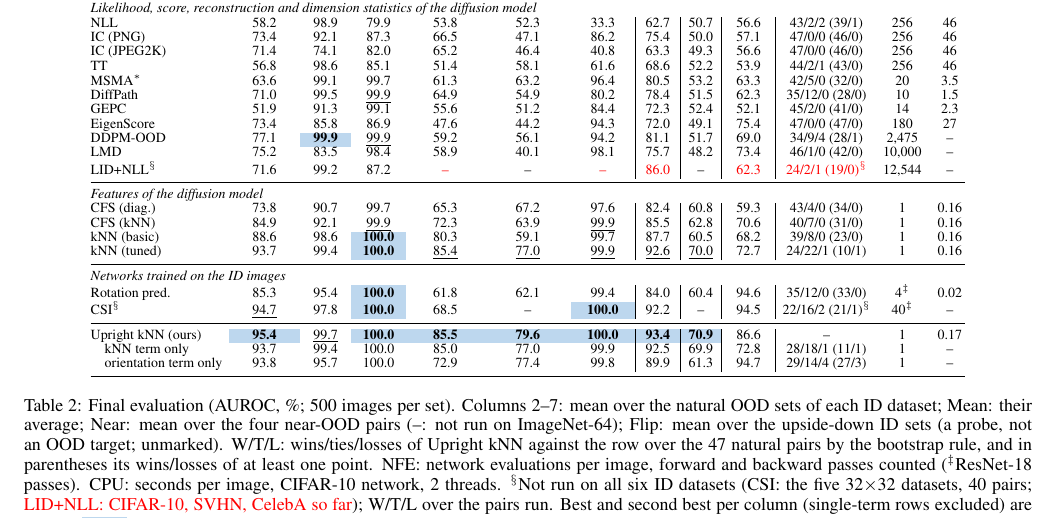
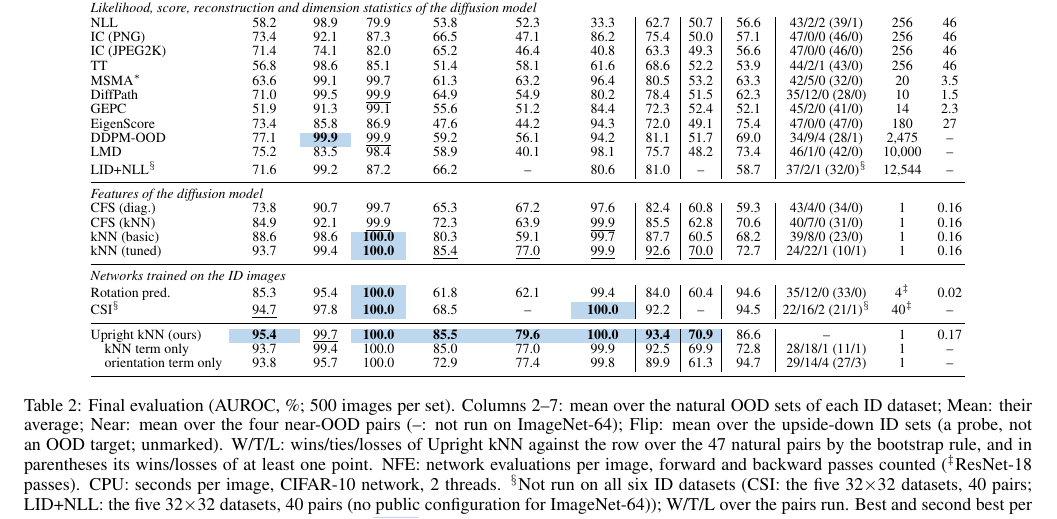
Before and after one commit to omotes24/UPKNN, a LaTeX paper (paper/main.tex, which reads paper/numbers.tex, paper/tab_main.tex): part of page 6 of 9, cut so that both start at the same text. Compiled offline with pdfLaTeX.

Commit message:
Final LID+NLL results on CIFAR-100 and FashionMNIST: every comparison row of the paper is complete
The likelihood + LID rule (Kamkari et al.) now covers the five 32x32 ID datasets (mean 81.0% on 40 natural pairs; Upright kNN 96.1% on the same; W/T/L 37/2/1). The pending marks and the 'so far' notes are gone from the paper and the technical-appendix note; README status final; PDFs and submission files rebuilt (body ends on page 7, 9 pages).

Co-Authored-By: Claude Fable 5.1 <noreply@anthropic.com>
Claude-Session: https://claude.ai/code/session_01DGfabyERaEWefLfXERzmG3

```diff
--- a/paper/numbers.tex
+++ b/paper/numbers.tex
@@ -96,6 +96,3 @@
 \newcommand{\newLmdOursMean}{93.4}
 \newcommand{\newLmdPairs}{47}
 \newcommand{\newLmdTierList}{CIFAR-10, SVHN, CelebA, CIFAR-100, ImageNet-64, FashionMNIST}
-\newcommand{\newKamMean}{\later{86.0}}
-\newcommand{\newKamWtl}{\later{24/2/1}}
-\newcommand{\newKamTiers}{\later{3}}
@@ -105 +98,0 @@
-\newcommand{\newKamScope}{\later{CIFAR-10, SVHN, CelebA so far}}
@@ -107,3 +101,9 @@
+\newcommand{\newKamTiers}{5}
+\newcommand{\newKamOursMean}{96.1}
+\newcommand{\newKamPairs}{40}
+\newcommand{\newKamTierList}{CIFAR-10, SVHN, CelebA, CIFAR-100, FashionMNIST}
+\newcommand{\newKamScope}{the five 32$\times$32 datasets}
+\newcommand{\pendingKam}{}
 \newcommand{\xrAcc}{99.9}
 \newcommand{\xrRotPose}{100.0}
 \newcommand{\xrRotKnnT}{98.6}
@@ -163,7 +163,7 @@
 \newcommand{\nSumBelowBest}{5}
 \newcommand{\sumBelowBestMaxGap}{5.7}
 \newcommand{\sumBelowBestList}{CIFAR-10$\to$CIFAR-100 80.3 vs 86.0\%; ImageNet-64$\to$iNaturalist 71.9 vs 75.1\%; CIFAR-100$\to$CIFAR-10 64.1 vs 66.3\%}
-\newcommand{\partialRowsNote}{; \later{LID+NLL: CIFAR-10, SVHN, CelebA so far}}
+\newcommand{\partialRowsNote}{; LID+NLL: the five 32$\times$32 datasets, 40 pairs (no public configuration for ImageNet-64)}
 \newcommand{\nNoLoss}{54}
 \newcommand{\nLost}{9}
 \newcommand{\vfTunedFourRange}{50--77}
--- a/paper/tab_main.tex
+++ b/paper/tab_main.tex
@@ -10,7 +10,7 @@ GEPC & 51.9 & 91.3 & 99.1 & 55.6 & 51.2 & 84.4 & 72.3 & 52.4 & 52.1 & 45/2/0 (41
 EigenScore & 73.4 & 85.8 & 86.9 & 47.6 & 44.2 & 94.3 & 72.0 & 49.1 & 75.4 & 47/0/0 (47/0) & 180 & 27\\
 DDPM-OOD & 77.1 & \cellcolor{firstblue}\textbf{99.9} & \underline{99.9} & 59.2 & 56.1 & 94.2 & 81.1 & 51.7 & 69.0 & 34/9/4 (28/1) & 2{,}475 & --\\
 LMD & 75.2 & 83.5 & 98.4 & 58.9 & 40.1 & 98.1 & 75.7 & 48.2 & 73.4 & 46/1/0 (42/0) & 10{,}000 & --\\
-LID+NLL$^{\S}$ & 71.6 & 99.2 & 87.2 & \later{--} & -- & \later{--} & \later{86.0} & -- & \later{62.3} & \later{24/2/1 (19/0)$^{\S}$} & 12{,}544 & --\\
+LID+NLL$^{\S}$ & 71.6 & 99.2 & 87.2 & 66.2 & -- & 80.6 & 81.0 & -- & 58.7 & 37/2/1 (32/0)$^{\S}$ & 12{,}544 & --\\
 \midrule\multicolumn{13}{@{}l}{\emph{Features of the diffusion model}}\\
 CFS (diag.) & 73.8 & 90.7 & 99.7 & 65.3 & 67.2 & 97.6 & 82.4 & 60.8 & 59.3 & 43/4/0 (34/0) & 1 & 0.16\\
 CFS (kNN) & 84.9 & 92.1 & \underline{99.9} & 72.3 & 63.9 & \underline{99.9} & 85.5 & 62.8 & 70.6 & 40/7/0 (31/0) & 1 & 0.16\\
```
Also changed, not shown: README.md, paper/main.pdf, paper/supp.pdf, submission/README.md, submission/upknn_main.pdf, submission/upknn_supplementary.pdf, paper/numbers.tex (6 more changed lines), 2 other files.
